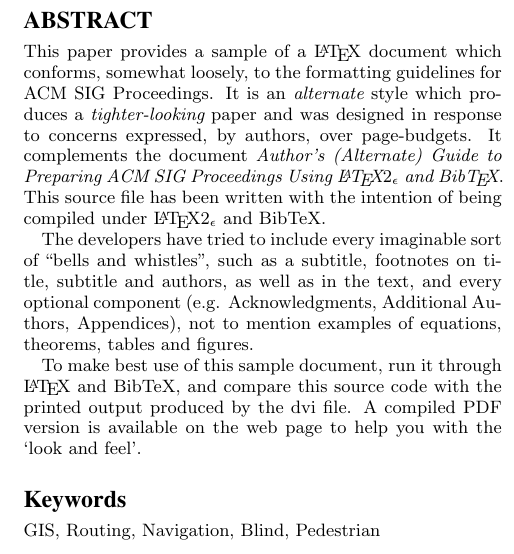
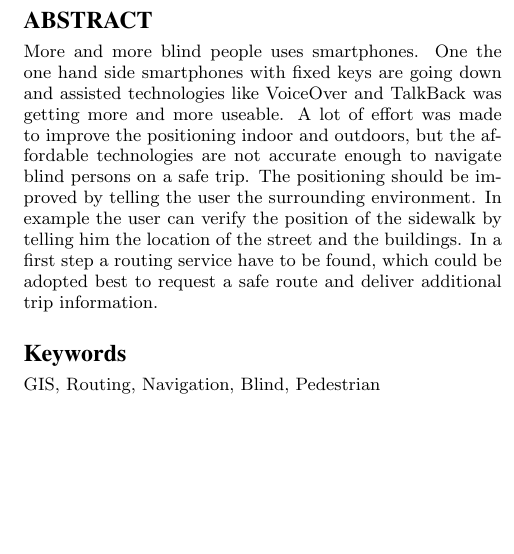
Before and after one commit to bartholomaeuz/w4aR, a LaTeX paper (paper/2014/foss4g-e/2014foss4g-e.tex): part of one column of page 1 of 4, cut so that both start at the same text, the shorter picture padded with empty space. Compiled offline with pdfLaTeX.

Commit message:
abstract 1

```diff
--- a/paper/2014/foss4g-e/2014foss4g-e.tex
+++ b/paper/2014/foss4g-e/2014foss4g-e.tex
@@ -84,28 +84,7 @@
 \maketitle
 
 \begin{abstract}
-This paper provides a sample of a \LaTeX\ document which conforms,
-somewhat loosely, to the formatting guidelines for
-ACM SIG Proceedings. It is an {\em alternate} style which produces
-a {\em tighter-looking} paper and was designed in response to
-concerns expressed, by authors, over page-budgets.
-It complements the document \textit{Author's (Alternate) Guide to
-Preparing ACM SIG Proceedings Using \LaTeX$2_\epsilon$\ and Bib\TeX}.
-This source file has been written with the intention of being
-compiled under \LaTeX$2_\epsilon$\ and BibTeX.
-
-The developers have tried to include every imaginable sort
-of ``bells and whistles", such as a subtitle, footnotes on
-title, subtitle and authors, as well as in the text, and
-every optional component (e.g. Acknowledgments, Additional
-Authors, Appendices), not to mention examples of
-equations, theorems, tables and figures.
-
-To make best use of this sample document, run it through \LaTeX\
-and BibTeX, and compare this source code with the printed
-output produced by the dvi file. A compiled PDF version
-is available on the web page to help you with the
-`look and feel'.
+More and more blind people uses smartphones. One the one hand side smartphones with fixed keys are going down and assisted technologies like VoiceOver and TalkBack was getting more and more useable. A lot of effort was made to improve the positioning indoor and outdoors, but the affordable technologies are not accurate enough to navigate blind persons on a safe trip. The positioning should be improved by telling the user the surrounding environment. In example the user can verify the position of the sidewalk by telling him the location of the street and the buildings. In a first step a routing service have to be found, which could be adopted best to request a safe route and deliver additional trip information.
 \end{abstract}
 
 \keywords{GIS, Routing, Navigation, Blind, Pedestrian}
```
Also changed, not shown: paper/2014/foss4g-e/2014foss4g-e.tex (9 more changed lines), 1 other file.
